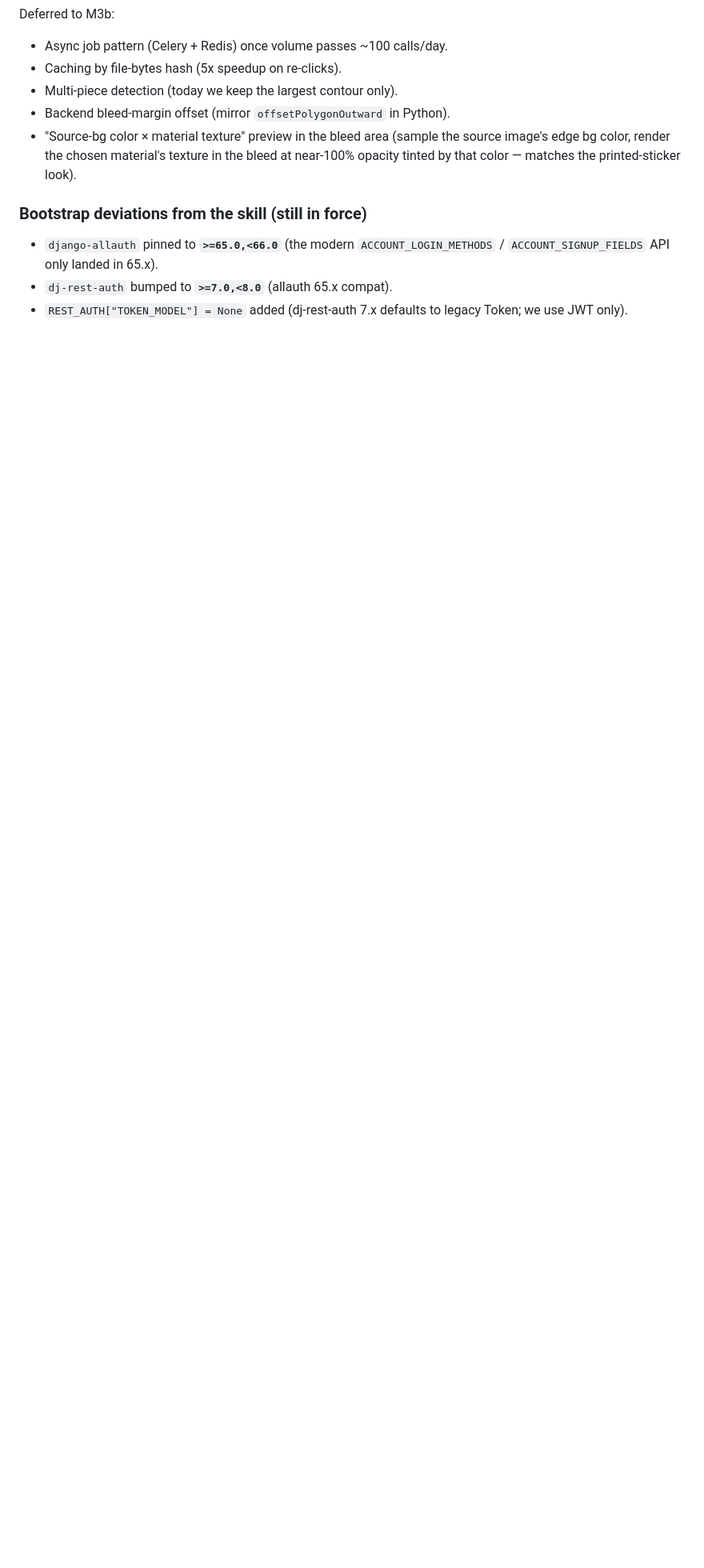
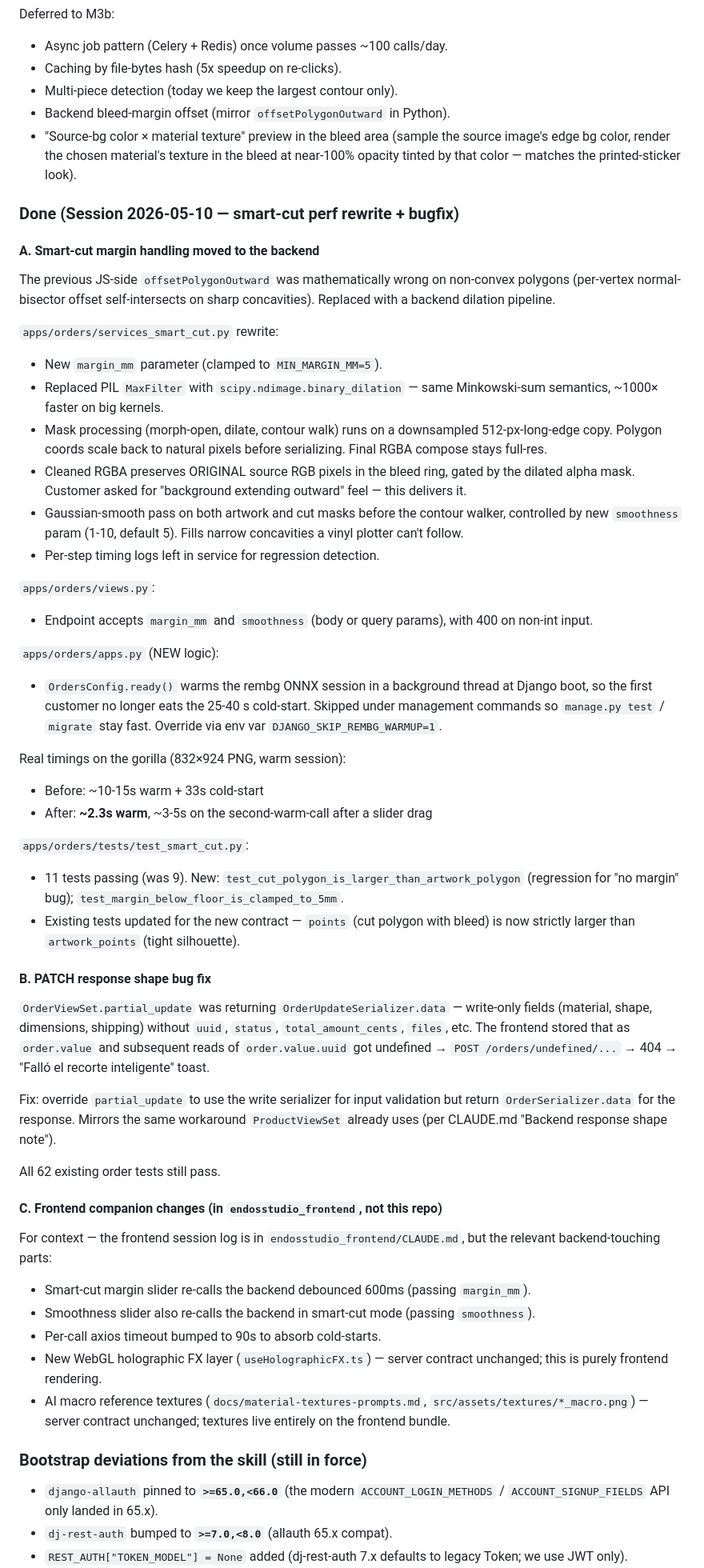
Before and after one commit to sebastiangolijow/EnDosStudioApp, a Markdown page: CLAUDE.md, the part around one of its changes. Shown at 80% size. GitHub-like rendering; blank space fills up the shorter version.

```diff
--- a/CLAUDE.md
+++ b/CLAUDE.md
@@ -503,6 +484,84 @@ Deferred to M3b:
   material's texture in the bleed at near-100% opacity tinted by
   that color — matches the printed-sticker look).
 
+### Done (Session 2026-05-10 — smart-cut perf rewrite + bugfix)
+
+#### A. Smart-cut margin handling moved to the backend
+
+The previous JS-side `offsetPolygonOutward` was mathematically wrong on
+non-convex polygons (per-vertex normal-bisector offset self-intersects
+on sharp concavities). Replaced with a backend dilation pipeline.
+
+`apps/orders/services_smart_cut.py` rewrite:
+- New `margin_mm` parameter (clamped to `MIN_MARGIN_MM=5`).
+- Replaced PIL `MaxFilter` with `scipy.ndimage.binary_dilation` —
+  same Minkowski-sum semantics, ~1000× faster on big kernels.
+- Mask processing (morph-open, dilate, contour walk) runs on a
+  downsampled 512-px-long-edge copy. Polygon coords scale back to
+  natural pixels before serializing. Final RGBA compose stays full-res.
+- Cleaned RGBA preserves ORIGINAL source RGB pixels in the bleed
+  ring, gated by the dilated alpha mask. Customer asked for
+  "background extending outward" feel — this delivers it.
+- Gaussian-smooth pass on both artwork and cut masks before the
+  contour walker, controlled by new `smoothness` param (1-10,
+  default 5). Fills narrow concavities a vinyl plotter can't follow.
+- Per-step timing logs left in service for regression detection.
+
+`apps/orders/views.py`:
+- Endpoint accepts `margin_mm` and `smoothness` (body or query
+  params), with 400 on non-int input.
+
+`apps/orders/apps.py` (NEW logic):
+- `OrdersConfig.ready()` warms the rembg ONNX session in a
+  background thread at Django boot, so the first customer no longer
+  eats the 25-40 s cold-start. Skipped under management commands so
+  `manage.py test` / `migrate` stay fast. Override via env var
+  `DJANGO_SKIP_REMBG_WARMUP=1`.
+
+Real timings on the gorilla (832×924 PNG, warm session):
+- Before: ~10-15s warm + 33s cold-start
+- After: **~2.3s warm**, ~3-5s on the second-warm-call after a
+  slider drag
+
+`apps/orders/tests/test_smart_cut.py`:
+- 11 tests passing (was 9). New: `test_cut_polygon_is_larger_than_artwork_polygon`
+  (regression for "no margin" bug); `test_margin_below_floor_is_clamped_to_5mm`.
+- Existing tests updated for the new contract — `points` (cut polygon
+  with bleed) is now strictly larger than `artwork_points` (tight
+  silhouette).
+
+#### B. PATCH response shape bug fix
+
+`OrderViewSet.partial_update` was returning `OrderUpdateSerializer.data`
+— write-only fields (material, shape, dimensions, shipping) without
+`uuid`, `status`, `total_amount_cents`, `files`, etc. The frontend
+stored that as `order.value` and subsequent reads of `order.value.uuid`
+got undefined → `POST /orders/undefined/...` → 404 → "Falló el
+recorte inteligente" toast.
+
+Fix: override `partial_update` to use the write serializer for input
+validation but return `OrderSerializer.data` for the response. Mirrors
+the same workaround `ProductViewSet` already uses (per CLAUDE.md
+"Backend response shape note").
+
+All 62 existing order tests still pass.
+
+#### C. Frontend companion changes (in `endosstudio_frontend`, not this repo)
+
+For context — the frontend session log is in
+`endosstudio_frontend/CLAUDE.md`, but the relevant backend-touching
+parts:
+- Smart-cut margin slider re-calls the backend debounced 600ms
+  (passing `margin_mm`).
+- Smoothness slider also re-calls the backend in smart-cut mode
+  (passing `smoothness`).
+- Per-call axios timeout bumped to 90s to absorb cold-starts.
+- New WebGL holographic FX layer (`useHolographicFX.ts`) — server
+  contract unchanged; this is purely frontend rendering.
+- AI macro reference textures (`docs/material-textures-prompts.md`,
+  `src/assets/textures/*_macro.png`) — server contract unchanged;
+  textures live entirely on the frontend bundle.
+
 ### Bootstrap deviations from the skill (still in force)
 - `django-allauth` pinned to **`>=65.0,<66.0`** (the modern `ACCOUNT_LOGIN_METHODS` / `ACCOUNT_SIGNUP_FIELDS` API only landed in 65.x).
 - `dj-rest-auth` bumped to **`>=7.0,<8.0`** (allauth 65.x compat).
```
Also changed, not shown: other parts of CLAUDE.md (+14 -33 lines).
